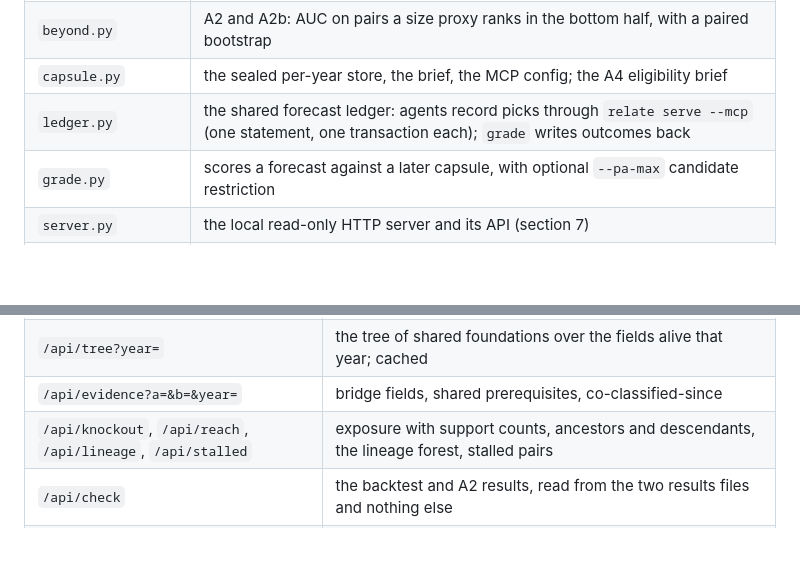
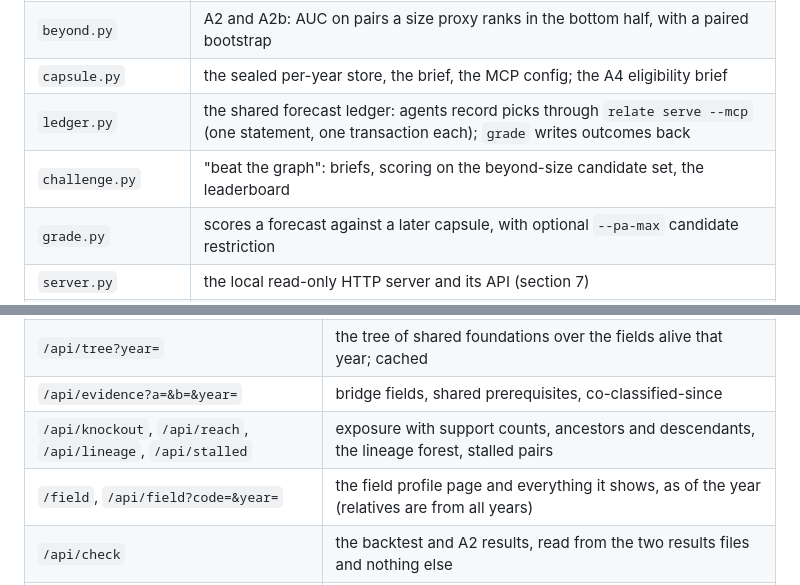
Before and after one commit to Rishikoli/prometheus, a Markdown page: docs/ARCHITECTURE.md, 2 parts joined by grey strips. Rendered like a GitHub page; blank space fills up the shorter version.

```diff
--- a/docs/ARCHITECTURE.md
+++ b/docs/ARCHITECTURE.md
@@ -86,6 +86,7 @@ A prediction made as of year Y must not be able to see anything after Y. The des
 | `beyond.py` | A2 and A2b: AUC on pairs a size proxy ranks in the bottom half, with a paired bootstrap |
 | `capsule.py` | the sealed per-year store, the brief, the MCP config; the A4 eligibility brief |
 | `ledger.py` | the shared forecast ledger: agents record picks through `relate serve --mcp` (one statement, one transaction each); `grade` writes outcomes back |
+| `challenge.py` | "beat the graph": briefs, scoring on the beyond-size candidate set, the leaderboard |
 | `grade.py` | scores a forecast against a later capsule, with optional `--pa-max` candidate restriction |
 | `server.py` | the local read-only HTTP server and its API (section 7) |
 | `cli.py` | `prometheus` commands: `toy pipeline build info gaps evidence knockout breakthrough backtest beyond genome relatives order serve capsule pa-threshold baseline-forecast grade` |
@@ -125,6 +126,7 @@ and serves static pages plus a JSON API. It binds to 127.0.0.1 and has no write
 | `/api/tree?year=` | the tree of shared foundations over the fields alive that year; cached |
 | `/api/evidence?a=&b=&year=` | bridge fields, shared prerequisites, co-classified-since |
 | `/api/knockout`, `/api/reach`, `/api/lineage`, `/api/stalled` | exposure with support counts, ancestors and descendants, the lineage forest, stalled pairs |
+| `/field`, `/api/field?code=&year=` | the field profile page and everything it shows, as of the year (relatives are from all years) |
 | `/api/check` | the backtest and A2 results, read from the two results files and nothing else |
 | `/d3.min.js`, `/three.min.js`, `/OrbitControls.js`, `/fonts/*` | vendored libraries and fonts (a fixed whitelist, no path traversal) |
 
```
Also changed, not shown: README.md (+15 -2 lines), challenge/README.md (added, +39 -0 lines), challenge/brief_1995.md (added, +36 -0 lines), challenge/brief_2005.md (added, +36 -0 lines), challenge/brief_2010.md (added, +36 -0 lines), docs/screenshots/field_G06N.png (added), 10 other files.
